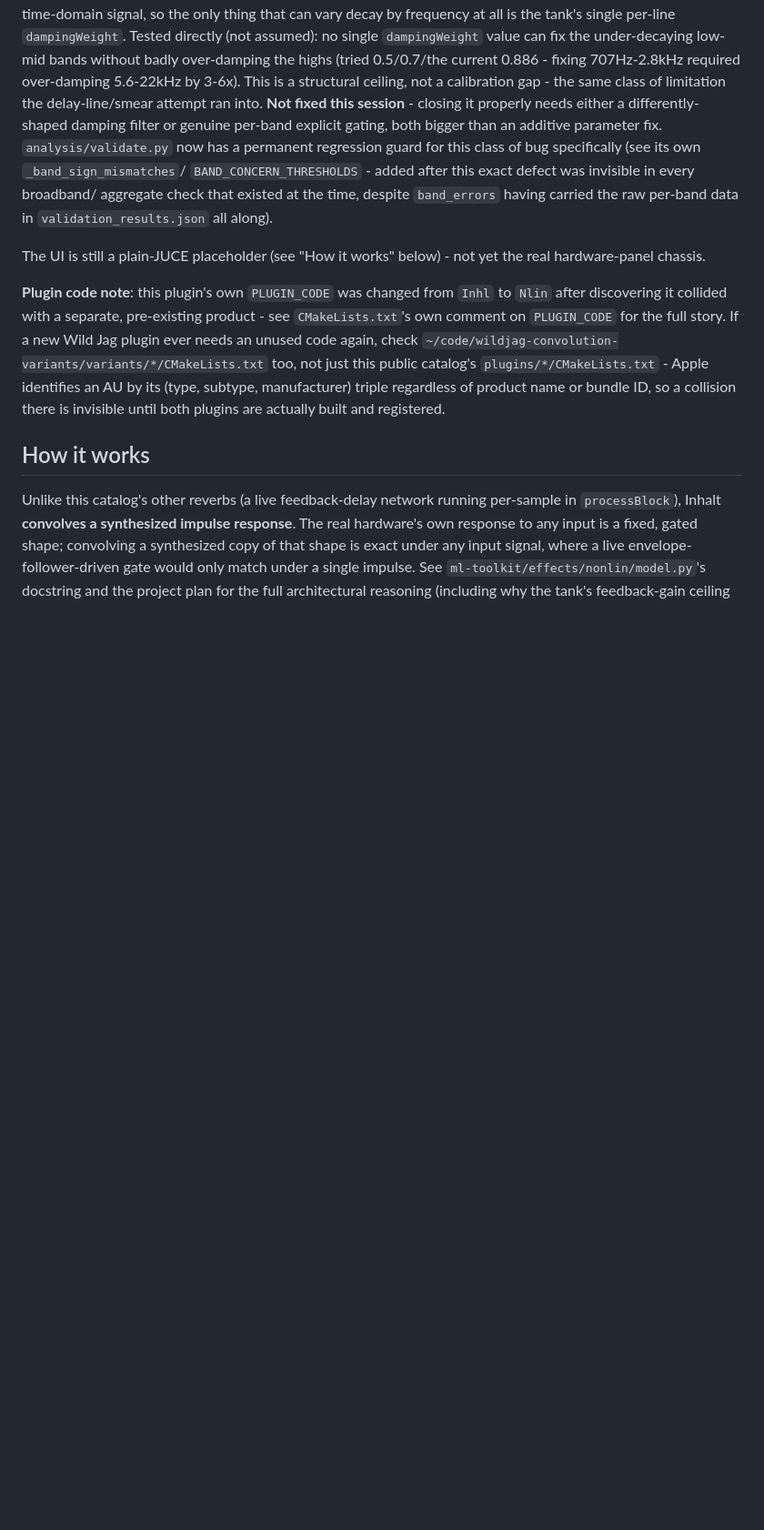
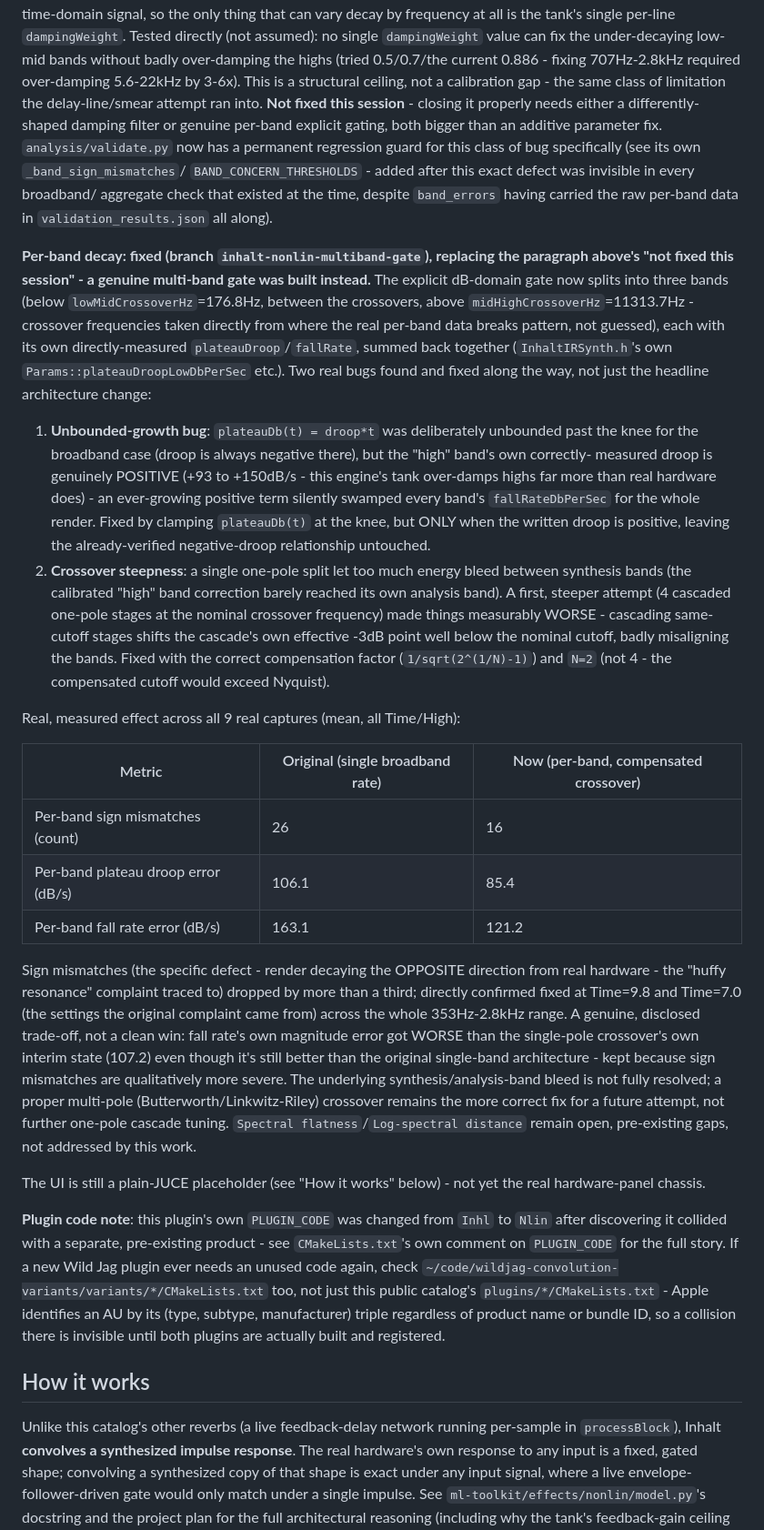
Before and after one commit to mradambeck/audio-plugins, a Markdown page: plugins/inhalt-nonlin/README.md, the part around the change. Shown at 91% size. Rendered like a GitHub page; blank space fills up the shorter version.

Commit message:
Document the multi-band gate fix in README.md

```diff
--- a/plugins/inhalt-nonlin/README.md
+++ b/plugins/inhalt-nonlin/README.md
@@ -399,6 +399,47 @@ regression guard for this class of bug specifically (see its own `_band_sign_mis
 aggregate check that existed at the time, despite `band_errors` having carried the raw per-band
 data in `validation_results.json` all along).
 
+**Per-band decay: fixed (branch `inhalt-nonlin-multiband-gate`), replacing the paragraph above's
+"not fixed this session" - a genuine multi-band gate was built instead.** The explicit dB-domain
+gate now splits into three bands (below `lowMidCrossoverHz`=176.8Hz, between the crossovers, above
+`midHighCrossoverHz`=11313.7Hz - crossover frequencies taken directly from where the real per-band
+data breaks pattern, not guessed), each with its own directly-measured `plateauDroop`/`fallRate`,
+summed back together (`InhaltIRSynth.h`'s own `Params::plateauDroopLowDbPerSec` etc.). Two real
+bugs found and fixed along the way, not just the headline architecture change:
+
+1. **Unbounded-growth bug**: `plateauDb(t) = droop*t` was deliberately unbounded past the knee for
+   the broadband case (droop is always negative there), but the "high" band's own correctly-
+   measured droop is genuinely POSITIVE (+93 to +150dB/s - this engine's tank over-damps highs far
+   more than real hardware does) - an ever-growing positive term silently swamped every band's
+   `fallRateDbPerSec` for the whole render. Fixed by clamping `plateauDb(t)` at the knee, but ONLY
+   when the written droop is positive, leaving the already-verified negative-droop relationship
+   untouched.
+2. **Crossover steepness**: a single one-pole split let too much energy bleed between synthesis
+   bands (the calibrated "high" band correction barely reached its own analysis band). A first,
+   steeper attempt (4 cascaded one-pole stages at the nominal crossover frequency) made things
+   measurably WORSE - cascading same-cutoff stages shifts the cascade's own effective -3dB point
+   well below the nominal cutoff, badly misaligning the bands. Fixed with the correct compensation
+   factor (`1/sqrt(2^(1/N)-1)`) and `N=2` (not 4 - the compensated cutoff would exceed Nyquist).
+
+Real, measured effect across all 9 real captures (mean, all Time/High):
+
+| Metric | Original (single broadband rate) | Now (per-band, compensated crossover) |
+|---|---|---|
+| Per-band sign mismatches (count) | 26 | 16 |
+| Per-band plateau droop error (dB/s) | 106.1 | 85.4 |
+| Per-band fall rate error (dB/s) | 163.1 | 121.2 |
+
+Sign mismatches (the specific defect - render decaying the OPPOSITE direction from real hardware -
+the "huffy resonance" complaint traced to) dropped by more than a third; directly confirmed fixed
+at Time=9.8 and Time=7.0 (the settings the original complaint came from) across the whole
+353Hz-2.8kHz range. A genuine, disclosed trade-off, not a clean win: fall rate's own magnitude
+error got WORSE than the single-pole crossover's own interim state (107.2) even though it's still
+better than the original single-band architecture - kept because sign mismatches are qualitatively
+more severe. The underlying synthesis/analysis-band bleed is not fully resolved; a proper
+multi-pole (Butterworth/Linkwitz-Riley) crossover remains the more correct fix for a future
+attempt, not further one-pole cascade tuning. `Spectral flatness`/`Log-spectral distance` remain
+open, pre-existing gaps, not addressed by this work.
+
 The UI is still a plain-JUCE placeholder (see "How it works" below) - not yet the real
 hardware-panel chassis.
 
```
